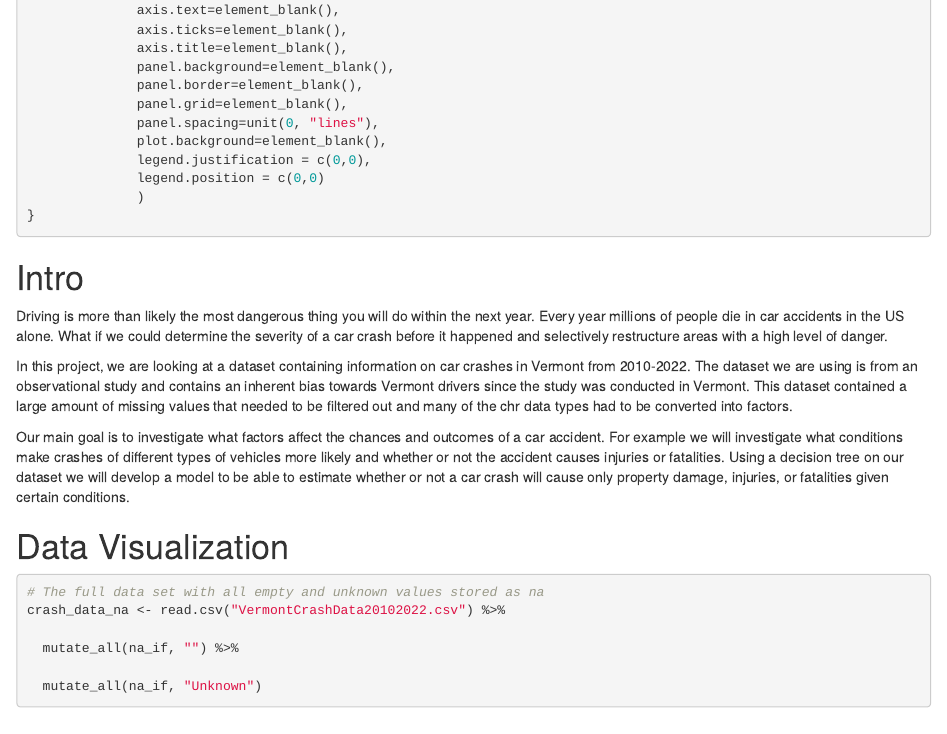
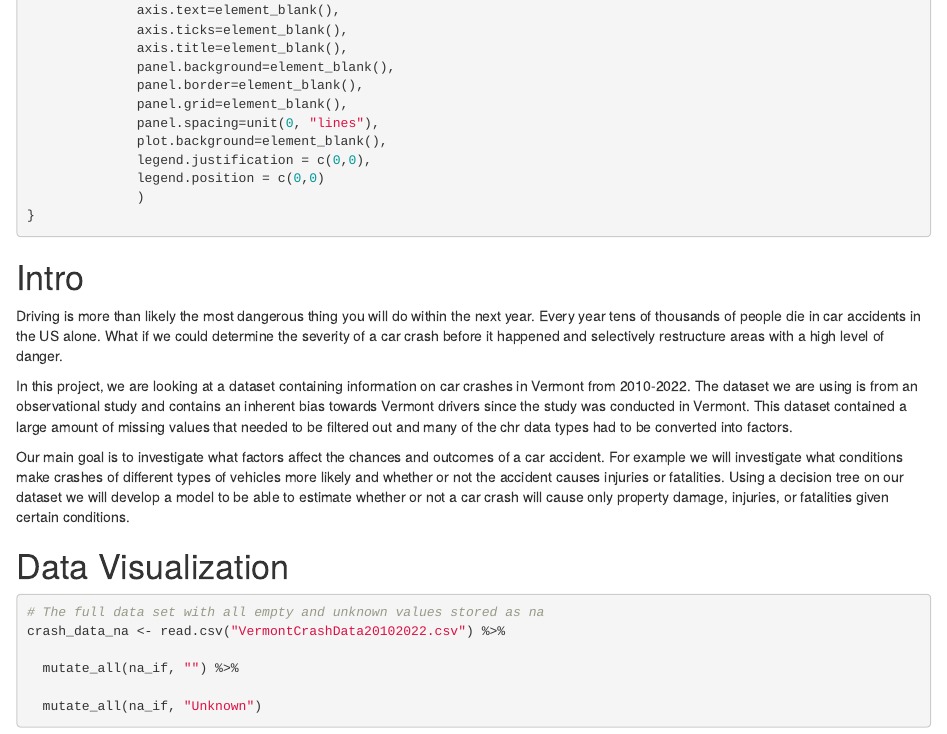
Before and after one commit to cc7799/VT-Car-Crash-Data-Analysis, an R Markdown document (VT_Car_Crash.Rmd): the page in a window 1100 px wide, from 380 px down. Rendered offline with R 4.5, knitr and Pandoc, with nearby package versions; drawn as R Markdown's standard HTML page in place of the format the file asks for; some code elsewhere in the file could not run offline.

Commit message:
Fixed typo in intoduction

````diff
--- a/VT_Car_Crash.Rmd
+++ b/VT_Car_Crash.Rmd
@@ -34,7 +34,7 @@ theme_map <- function(base_size=9, base_family="") {
 ```
 
 # Intro
-  Driving is more than likely the most dangerous thing you will do within the next year. Every year millions of people die in car accidents in the US alone. What if we could determine the severity of a car crash before it happened and selectively restructure areas with a high level of  danger.
+  Driving is more than likely the most dangerous thing you will do within the next year. Every year tens of thousands of people die in car accidents in the US alone. What if we could determine the severity of a car crash before it happened and selectively restructure areas with a high level of  danger.
 
   In this project, we are looking at a dataset containing information on car crashes in Vermont from 2010-2022. The dataset we are using is from an observational study and contains an inherent bias towards Vermont drivers since the study was conducted in Vermont. This dataset contained a large amount of missing values that needed to be filtered out and many of the chr data types had to be converted into factors.
 
````
